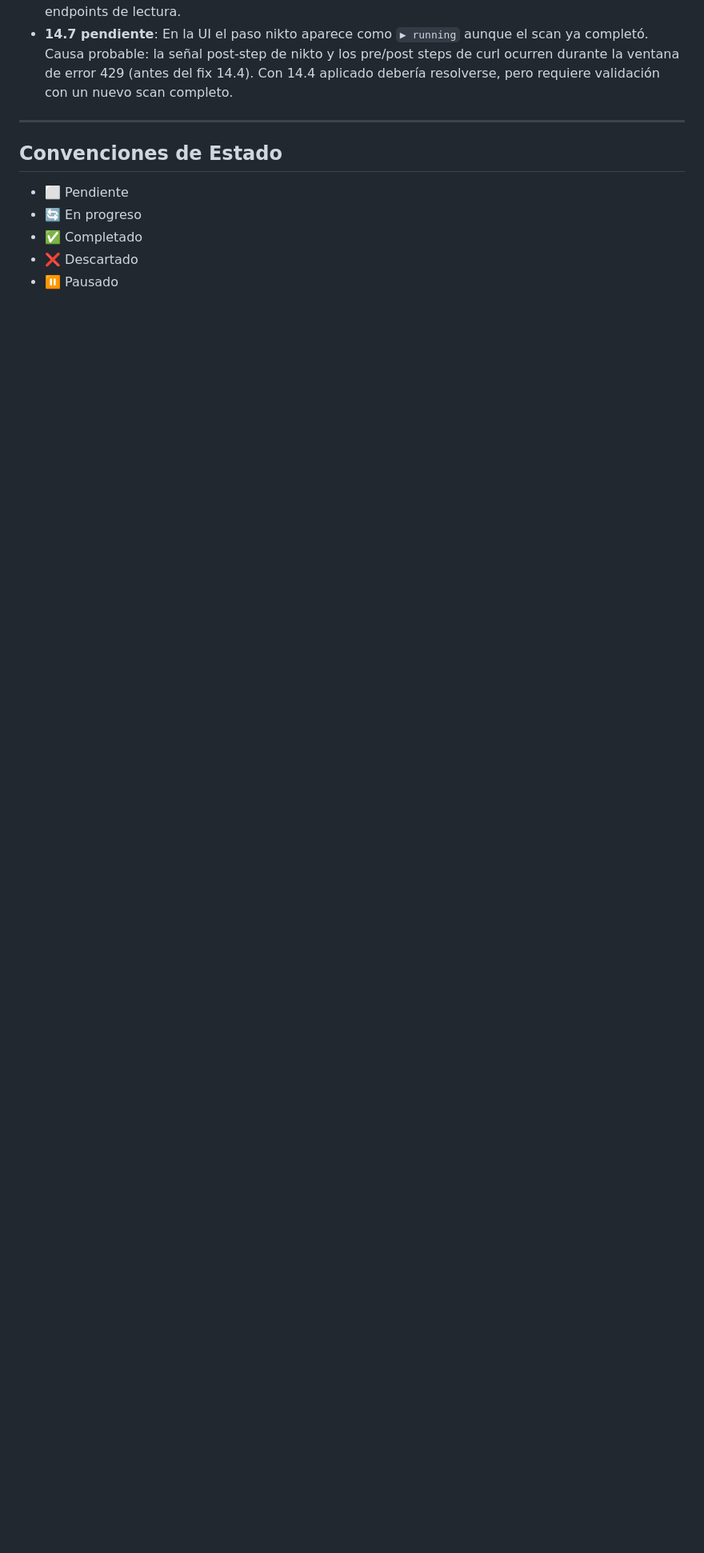
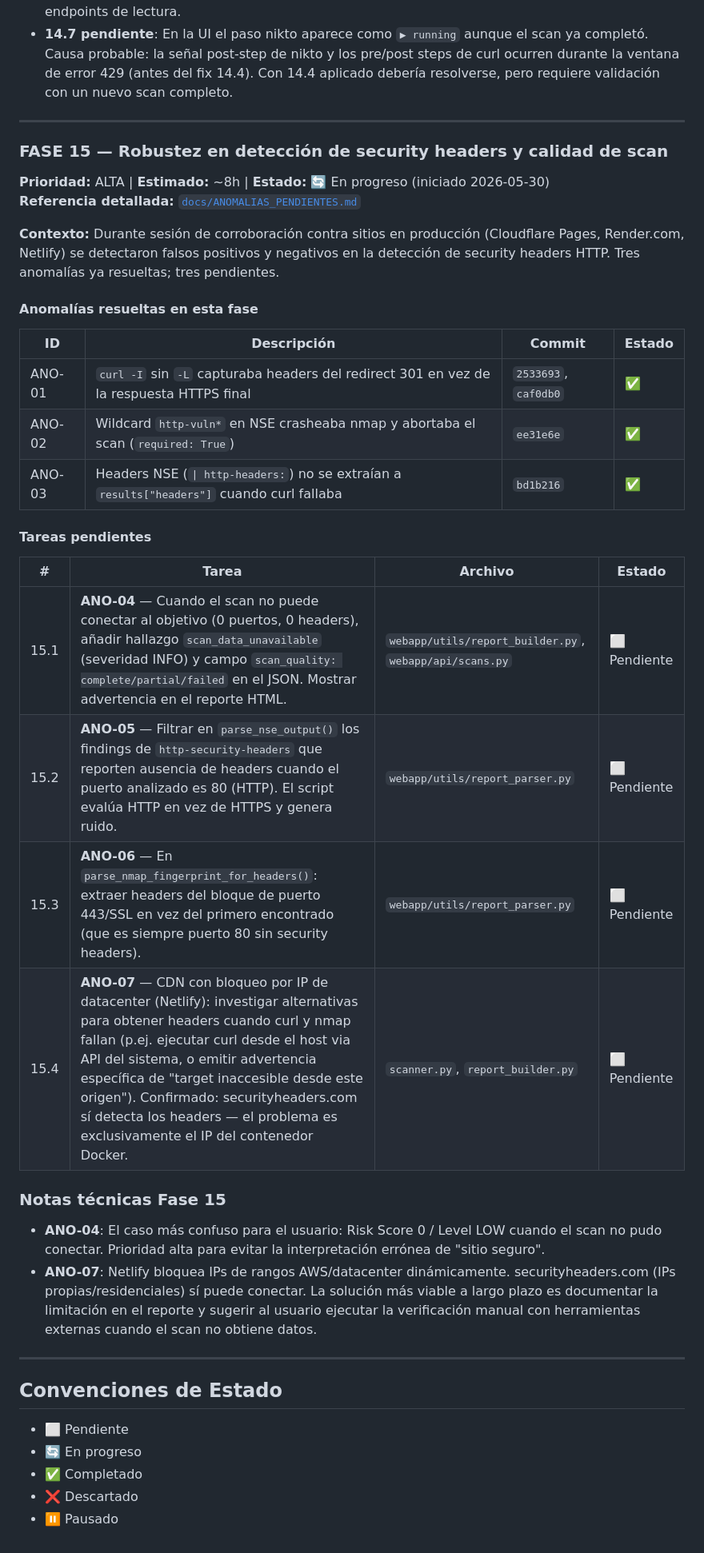
Before and after one commit to pater8715/scan-agent, a Markdown page: PLAN_MEJORAS.md, the part around the change. Shown at 80% size. GitHub-like rendering; blank space fills up the shorter version.

```diff
--- a/PLAN_MEJORAS.md
+++ b/PLAN_MEJORAS.md
@@ -845,6 +845,37 @@ SEMANA 23:   Fase 13 — Dashboard de análisis + mejoras de historial (stats en
 
 ---
 
+### FASE 15 — Robustez en detección de security headers y calidad de scan
+
+**Prioridad:** ALTA | **Estimado:** ~8h | **Estado:** 🔄 En progreso (iniciado 2026-05-30)
+**Referencia detallada:** [`docs/ANOMALIAS_PENDIENTES.md`](docs/ANOMALIAS_PENDIENTES.md)
+
+**Contexto:** Durante sesión de corroboración contra sitios en producción (Cloudflare Pages, Render.com, Netlify) se detectaron falsos positivos y negativos en la detección de security headers HTTP. Tres anomalías ya resueltas; tres pendientes.
+
+#### Anomalías resueltas en esta fase
+
+| ID | Descripción | Commit | Estado |
+|----|-------------|--------|--------|
+| ANO-01 | `curl -I` sin `-L` capturaba headers del redirect 301 en vez de la respuesta HTTPS final | `2533693`, `caf0db0` | ✅ |
+| ANO-02 | Wildcard `http-vuln*` en NSE crasheaba nmap y abortaba el scan (`required: True`) | `ee31e6e` | ✅ |
+| ANO-03 | Headers NSE (`\| http-headers:`) no se extraían a `results["headers"]` cuando curl fallaba | `bd1b216` | ✅ |
+
+#### Tareas pendientes
+
+| # | Tarea | Archivo | Estado |
+|---|-------|---------|--------|
+| 15.1 | **ANO-04** — Cuando el scan no puede conectar al objetivo (0 puertos, 0 headers), añadir hallazgo `scan_data_unavailable` (severidad INFO) y campo `scan_quality: complete/partial/failed` en el JSON. Mostrar advertencia en el reporte HTML. | `webapp/utils/report_builder.py`, `webapp/api/scans.py` | ⬜ Pendiente |
+| 15.2 | **ANO-05** — Filtrar en `parse_nse_output()` los findings de `http-security-headers` que reporten ausencia de headers cuando el puerto analizado es 80 (HTTP). El script evalúa HTTP en vez de HTTPS y genera ruido. | `webapp/utils/report_parser.py` | ⬜ Pendiente |
+| 15.3 | **ANO-06** — En `parse_nmap_fingerprint_for_headers()`: extraer headers del bloque de puerto 443/SSL en vez del primero encontrado (que es siempre puerto 80 sin security headers). | `webapp/utils/report_parser.py` | ⬜ Pendiente |
+| 15.4 | **ANO-07** — CDN con bloqueo por IP de datacenter (Netlify): investigar alternativas para obtener headers cuando curl y nmap fallan (p.ej. ejecutar curl desde el host via API del sistema, o emitir advertencia específica de "target inaccesible desde este origen"). Confirmado: securityheaders.com sí detecta los headers — el problema es exclusivamente el IP del contenedor Docker. | `scanner.py`, `report_builder.py` | ⬜ Pendiente |
+
+### Notas técnicas Fase 15
+
+- **ANO-04**: El caso más confuso para el usuario: Risk Score 0 / Level LOW cuando el scan no pudo conectar. Prioridad alta para evitar la interpretación errónea de "sitio seguro".
+- **ANO-07**: Netlify bloquea IPs de rangos AWS/datacenter dinámicamente. securityheaders.com (IPs propias/residenciales) sí puede conectar. La solución más viable a largo plazo es documentar la limitación en el reporte y sugerir al usuario ejecutar la verificación manual con herramientas externas cuando el scan no obtiene datos.
+
+---
+
 ## Convenciones de Estado
 
 - ⬜ Pendiente
```
Also changed, not shown: docs/ANOMALIAS_PENDIENTES.md (added, +75 -0 lines).
